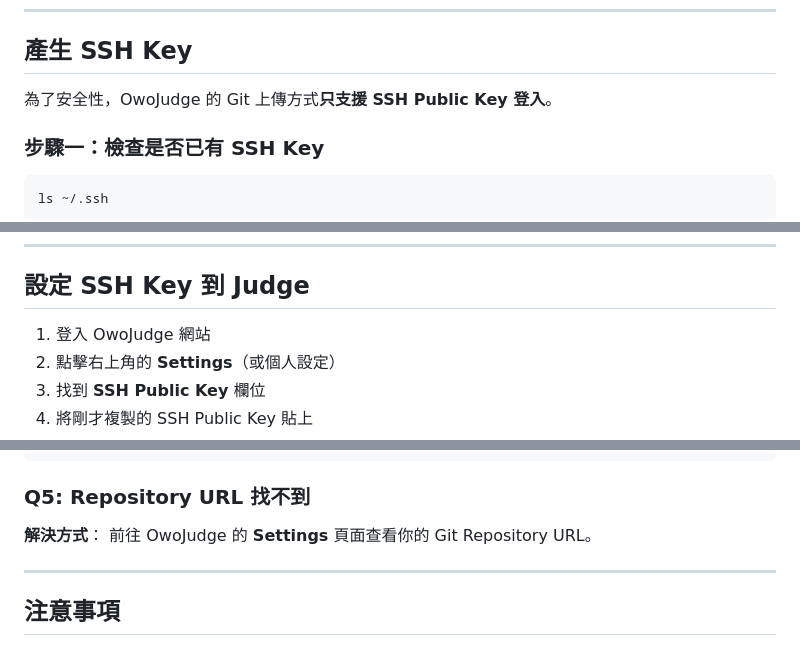
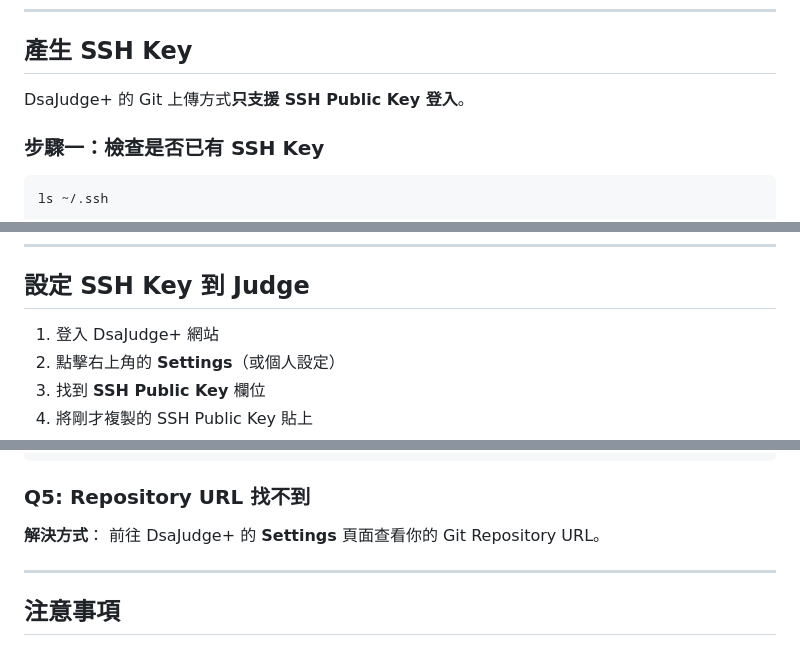
Before and after one commit to OwoJudge-Team/OwoJudge, a Markdown page: backend/docs/git_tutorial.md, 3 parts joined by grey strips. Drawn GitHub-style.

```diff
--- a/backend/docs/git_tutorial.md
+++ b/backend/docs/git_tutorial.md
@@ -67,7 +67,7 @@ git --version
 
 ## 產生 SSH Key
 
-為了安全性，OwoJudge 的 Git 上傳方式**只支援 SSH Public Key 登入**。
+DsaJudge+ 的 Git 上傳方式**只支援 SSH Public Key 登入**。
 
 ### 步驟一：檢查是否已有 SSH Key
 
@@ -121,7 +121,7 @@ ssh-rsa AAAAB3NzaC1yc2EAAAADAQABAAAB... your_email@example.com
 
 ## 設定 SSH Key 到 Judge
 
-1. 登入 OwoJudge 網站
+1. 登入 DsaJudge+ 網站
 2. 點擊右上角的 **Settings**（或個人設定）
 3. 找到 **SSH Public Key** 欄位
 4. 將剛才複製的 SSH Public Key 貼上
@@ -361,7 +355,7 @@ git config --global user.name "your-name"
 ### Q5: Repository URL 找不到
 
 **解決方式**：
-前往 OwoJudge 的 **Settings** 頁面查看你的 Git Repository URL。
+前往 DsaJudge+ 的 **Settings** 頁面查看你的 Git Repository URL。
 
 ---
 
```
Also changed, not shown: other parts of backend/docs/git_tutorial.md (+10 -16 lines).
